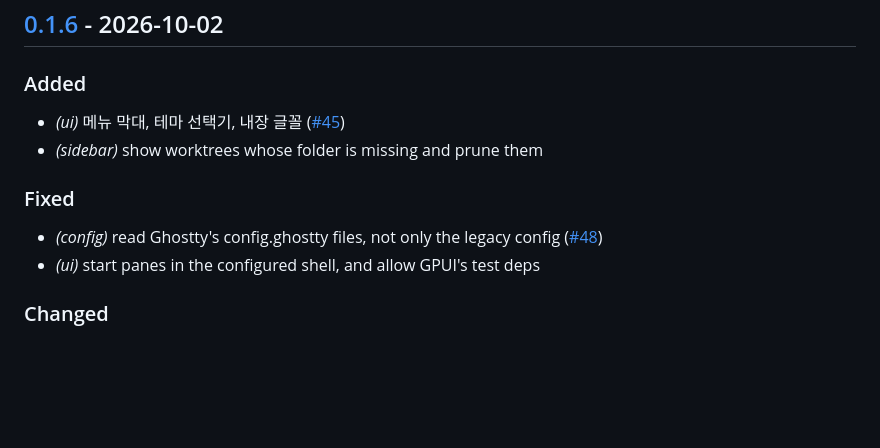
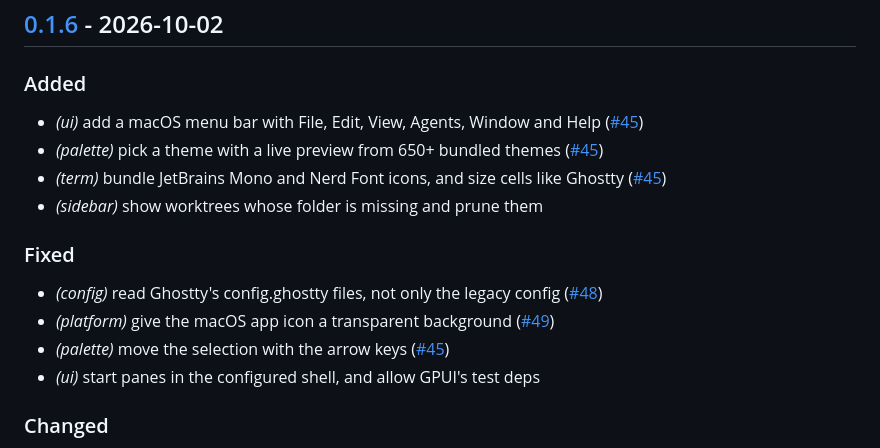
Before and after one commit to magicsih/chda, a Markdown page: CHANGELOG.md, the part around the change. GitHub-like rendering; blank space fills up the shorter version.

Commit message:
docs(changelog): write the 0.1.6 entries for #45 in English and add the icon fix

```diff
--- a/CHANGELOG.md
+++ b/CHANGELOG.md
@@ -8,12 +8,16 @@ generated from conventional commit messages by release-plz.
 
 ### Added
 
-- *(ui)* 메뉴 막대, 테마 선택기, 내장 글꼴 ([#45](https://github.com/magicsih/chda/pull/45))
+- *(ui)* add a macOS menu bar with File, Edit, View, Agents, Window and Help ([#45](https://github.com/magicsih/chda/pull/45))
+- *(palette)* pick a theme with a live preview from 650+ bundled themes ([#45](https://github.com/magicsih/chda/pull/45))
+- *(term)* bundle JetBrains Mono and Nerd Font icons, and size cells like Ghostty ([#45](https://github.com/magicsih/chda/pull/45))
 - *(sidebar)* show worktrees whose folder is missing and prune them
 
 ### Fixed
 
 - *(config)* read Ghostty's config.ghostty files, not only the legacy config ([#48](https://github.com/magicsih/chda/pull/48))
+- *(platform)* give the macOS app icon a transparent background ([#49](https://github.com/magicsih/chda/pull/49))
+- *(palette)* move the selection with the arrow keys ([#45](https://github.com/magicsih/chda/pull/45))
 - *(ui)* start panes in the configured shell, and allow GPUI's test deps
 
 ### Changed
```
